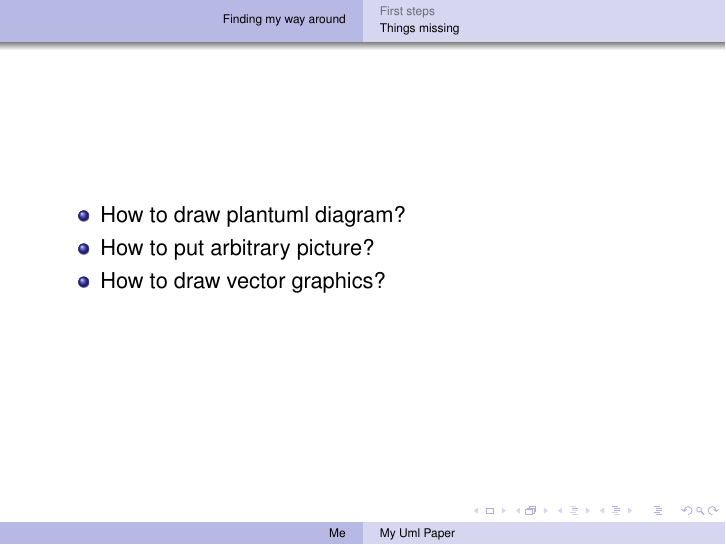
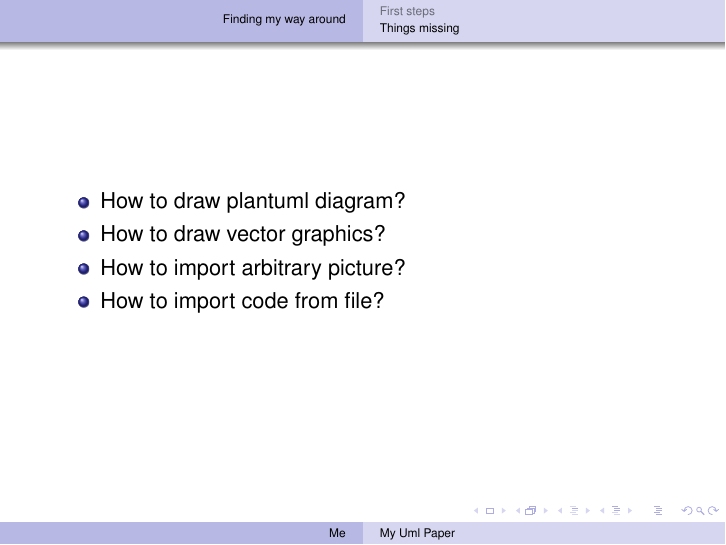
Before and after one commit to aurzenligl/study, LaTeX slides (latex-beamer/1/umls.tex): page 6 of 6. Compiled offline with pdfLaTeX.

Commit message:
importing...

```diff
--- a/latex-beamer/1/umls.tex
+++ b/latex-beamer/1/umls.tex
@@ -102,8 +102,9 @@ struct Another
 \begin{frame}
     \begin{itemize}
         \item How to draw plantuml diagram?
-        \item How to put arbitrary picture?
         \item How to draw vector graphics?
+        \item How to import arbitrary picture?
+        \item How to import code from file?
     \end{itemize}
 \end{frame}
 
```
